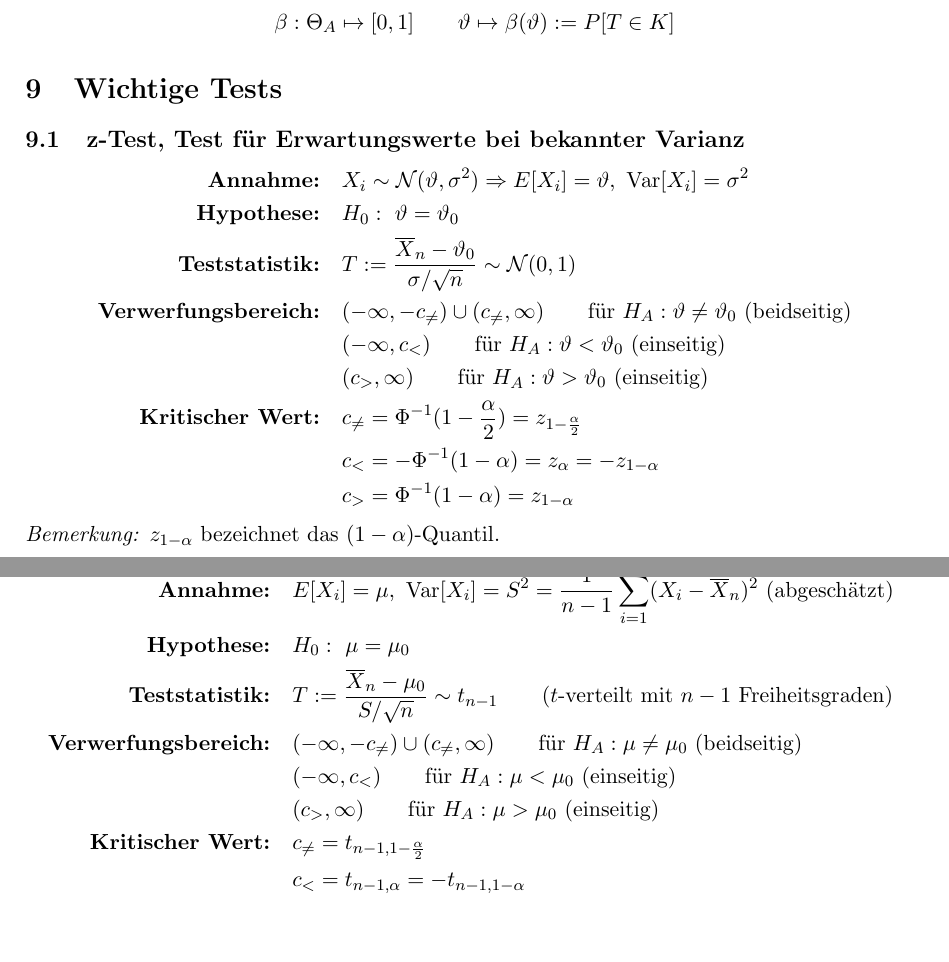
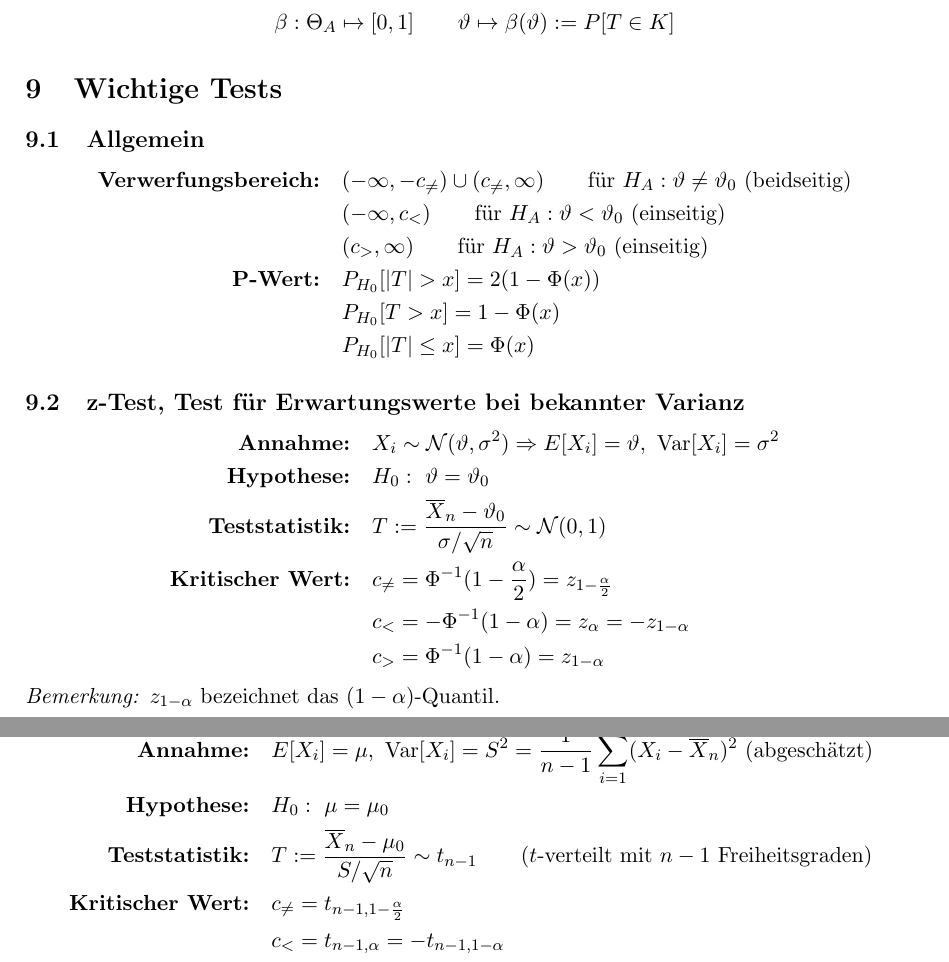
Before and after one commit to lbrndnr/ethz-summaries-hs16, a LaTeX document (Wahrscheinlichkeit & Statistik/Wahrscheinlichkeit & Statistik.tex): two parts of pages 12 and 13 of 13, joined at a grey line, cut so that both start at the same text, the shorter picture padded with empty space. Compiled offline with pdfLaTeX.

Commit message:
Add P-wert

```diff
--- a/Wahrscheinlichkeit & Statistik/Wahrscheinlichkeit & Statistik.tex
+++ b/Wahrscheinlichkeit & Statistik/Wahrscheinlichkeit & Statistik.tex
@@ -750,6 +750,19 @@ Um die Wahrscheinlichkeit eines \textbf{Fehlers 2. Art} zu vermindern, muss man
 
 \section{Wichtige Tests}
 
+\subsection{Allgemein}
+
+\begin{equation*}
+\begin{split}
+	\textbf{Verwerfungsbereich:}\quad & (-\infty, -c_{\not =}) \cup (c_{\not =}, \infty) \qquad\text{für } H_A: \vartheta \neq \vartheta_0 \text{ (beidseitig)} \\
+	& (-\infty, c_<) \qquad\text{für } H_A: \vartheta < \vartheta_0 \text{ (einseitig)} \\
+	& (c_>, \infty) \qquad\text{für } H_A: \vartheta > \vartheta_0 \text{ (einseitig)} \\
+	\textbf{P-Wert:}\quad & P_{H_0}[|T| > x] = 2(1- \Phi(x)) \\
+	& P_{H_0}[T > x] = 1- \Phi(x) \\
+	& P_{H_0}[|T| \leq x] = \Phi(x) \\
+\end{split}
+\end{equation*}
+
 \subsection{z-Test, Test für Erwartungswerte bei bekannter Varianz}
 
 \begin{equation*}
@@ -757,9 +770,6 @@ Um die Wahrscheinlichkeit eines \textbf{Fehlers 2. Art} zu vermindern, muss man
 	\textbf{Annahme:}\quad & X_i \sim \mathcal{N}(\vartheta, \sigma^2) \Rightarrow E[X_i] = \vartheta,\ \Var[X_i] = \sigma^2 \\
 	\textbf{Hypothese:}\quad & H_0:\ \vartheta = \vartheta_0 \\
 	\textbf{Teststatistik:}\quad & T := \frac{\overline{X}_n - \vartheta_0}{\sigma/ \sqrt{n}} \sim \mathcal{N}(0, 1) \\
-	\textbf{Verwerfungsbereich:}\quad & (-\infty, -c_{\not =}) \cup (c_{\not =}, \infty) \qquad\text{für } H_A: \vartheta \neq \vartheta_0 \text{ (beidseitig)} \\
-	& (-\infty, c_<) \qquad\text{für } H_A: \vartheta < \vartheta_0 \text{ (einseitig)} \\
-	& (c_>, \infty) \qquad\text{für } H_A: \vartheta > \vartheta_0 \text{ (einseitig)} \\
 	\textbf{Kritischer Wert:} \quad & c_{\not =} = \Phi^{-1}(1- \frac{\alpha}{2}) = z_{1-\frac{\alpha}{2}} \\
 	& c_< = - \Phi^{-1}(1-\alpha) = z_\alpha = -z_{1-\alpha} \\
 	& c_> = \Phi^{-1}(1-\alpha) = z_{1-\alpha}
@@ -775,9 +785,6 @@ Um die Wahrscheinlichkeit eines \textbf{Fehlers 2. Art} zu vermindern, muss man
 	\textbf{Annahme:}\quad & E[X_i] = \mu,\ \Var[X_i] = S^2 = \frac{1}{n-1}\sum_{i =1}^n (X_i - \overline{X}_n)^2 \text{ (abgeschätzt) } \\
 	\textbf{Hypothese:}\quad & H_0:\ \mu = \mu_0 \\
 	\textbf{Teststatistik:}\quad & T := \frac{\overline{X}_n - \mu_0}{S/\sqrt{n}} \sim t_{n-1} \qquad \text{($t$-verteilt mit $n-1$ Freiheitsgraden)} \\
-	\textbf{Verwerfungsbereich:}\quad & (-\infty, -c_{\not =}) \cup (c_{\not =}, \infty) \qquad\text{für } H_A: \mu \neq \mu_0 \text{ (beidseitig)} \\
-	& (-\infty, c_<) \qquad\text{für } H_A: \mu < \mu_0 \text{ (einseitig)} \\
-	& (c_>, \infty) \qquad\text{für } H_A: \mu > \mu_0 \text{ (einseitig)} \\
 	\textbf{Kritischer Wert:} \quad & c_{\not =} = t_{n-1, 1-\frac{\alpha}{2}} \\
 	& c_< = t_{n-1, \alpha} = -t_{n-1, 1-\alpha} \\
 	& c_> = t_{n-1, 1-\alpha}
```
